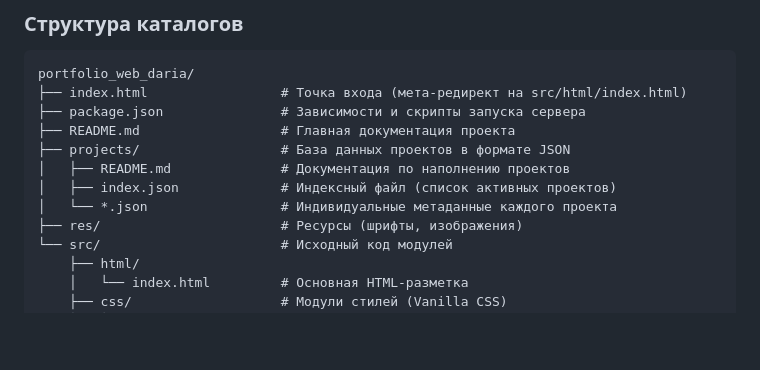
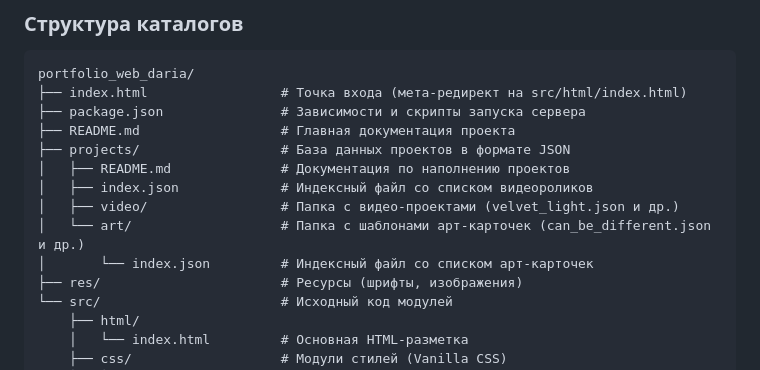
Before and after one commit to xQula/portfolio_web_daria, a Markdown page: README.md, the part around the change. GitHub-like rendering; blank space fills up the shorter version.

Commit message:
Update README.md file structure diagram

```diff
--- a/README.md
+++ b/README.md
@@ -16,8 +16,10 @@ portfolio_web_daria/
 ├── README.md                  # Главная документация проекта
 ├── projects/                  # База данных проектов в формате JSON
 │   ├── README.md              # Документация по наполнению проектов
-│   ├── index.json             # Индексный файл (список активных проектов)
-│   └── *.json                 # Индивидуальные метаданные каждого проекта
+│   ├── index.json             # Индексный файл со списком видеороликов
+│   ├── video/                 # Папка с видео-проектами (velvet_light.json и др.)
+│   └── art/                   # Папка с шаблонами арт-карточек (can_be_different.json и др.)
+│       └── index.json         # Индексный файл со списком арт-карточек
 ├── res/                       # Ресурсы (шрифты, изображения)
 └── src/                       # Исходный код модулей
     ├── html/
```
